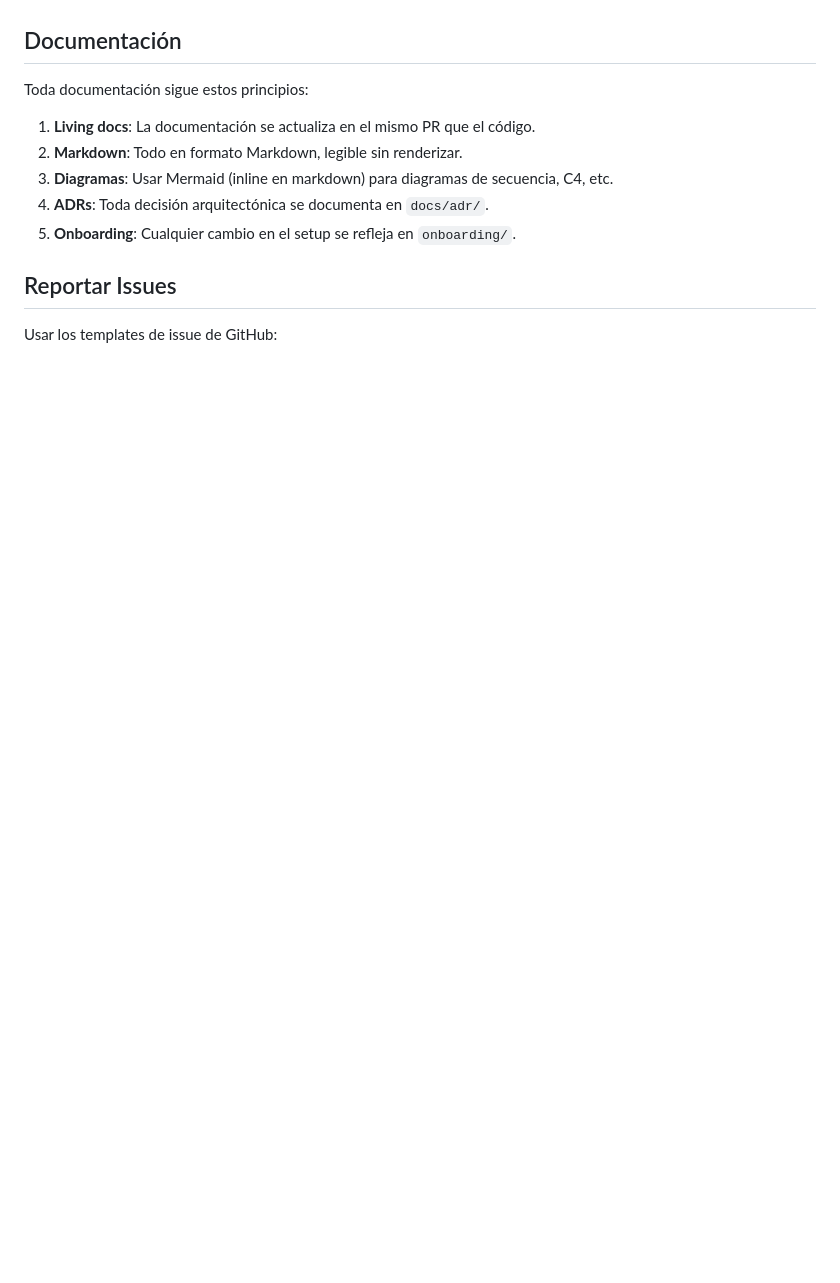
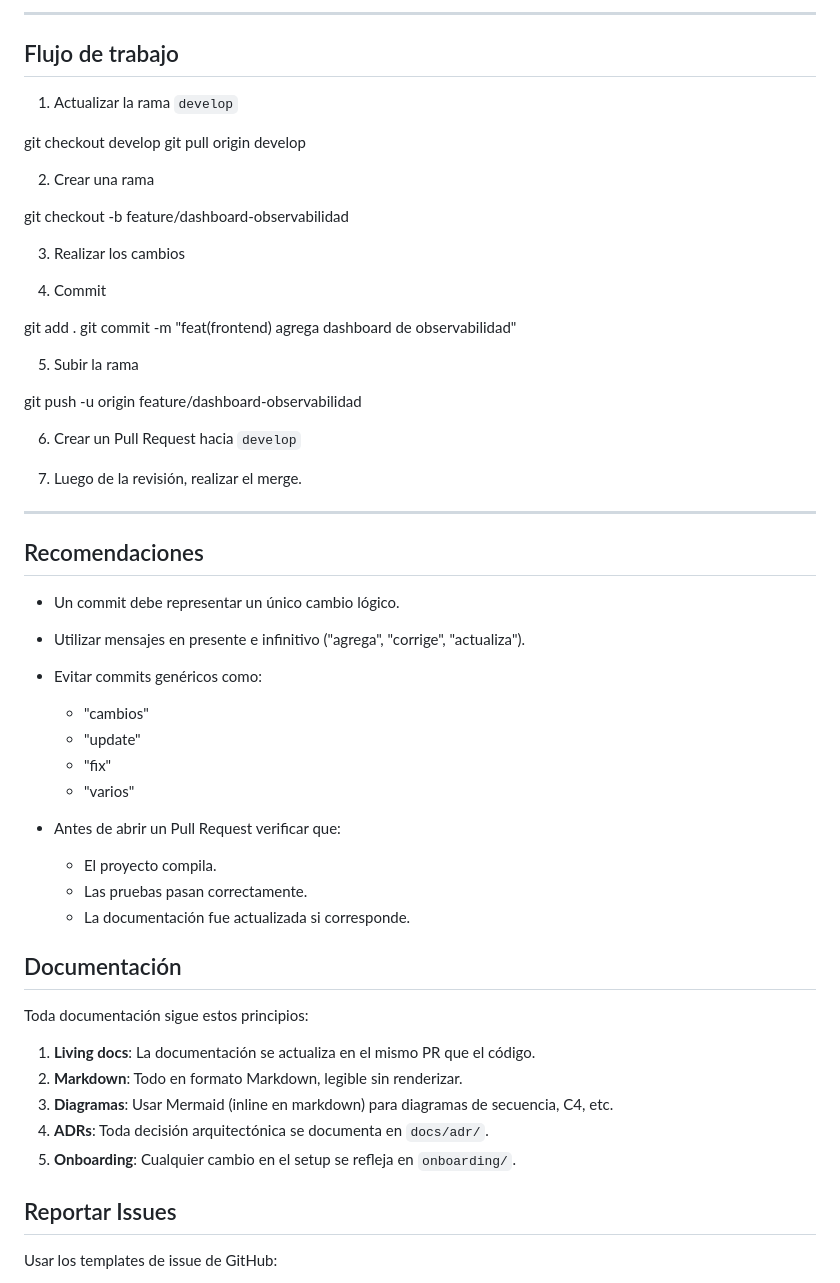
Before and after one commit to infraitgidas/intellops, a Markdown page: CONTRIBUTING.md, the part around one of its changes. Drawn GitHub-style; blank space fills up the shorter version.

Commit message:
docs(contributing) convencion de commits

```diff
--- a/CONTRIBUTING.md
+++ b/CONTRIBUTING.md
@@ -176,3 +243,48 @@ make test-load
+---
+
+## Flujo de trabajo
+
+1. Actualizar la rama `develop`
+
+git checkout develop
+git pull origin develop
+
+2. Crear una rama
+
+git checkout -b feature/dashboard-observabilidad
+
+3. Realizar los cambios
+
+4. Commit
+
+git add .
+git commit -m "feat(frontend) agrega dashboard de observabilidad"
+
+5. Subir la rama
+
+git push -u origin feature/dashboard-observabilidad
+
+6. Crear un Pull Request hacia `develop`
+
+7. Luego de la revisión, realizar el merge.
+
+---
+
+## Recomendaciones
+
+- Un commit debe representar un único cambio lógico.
+- Utilizar mensajes en presente e infinitivo ("agrega", "corrige", "actualiza").
+- Evitar commits genéricos como:
+  - "cambios"
+  - "update"
+  - "fix"
+  - "varios"
+
+- Antes de abrir un Pull Request verificar que:
+  - El proyecto compila.
+  - Las pruebas pasan correctamente.
+  - La documentación fue actualizada si corresponde.
+
 ## Documentación
 
 Toda documentación sigue estos principios:
```
Also changed, not shown: other parts of CONTRIBUTING.md (+67 -0 lines).
